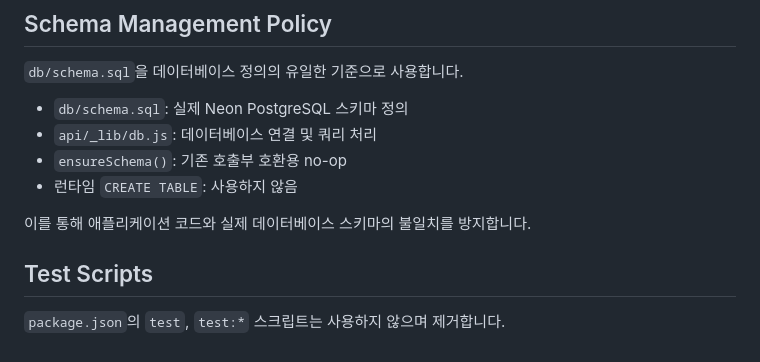
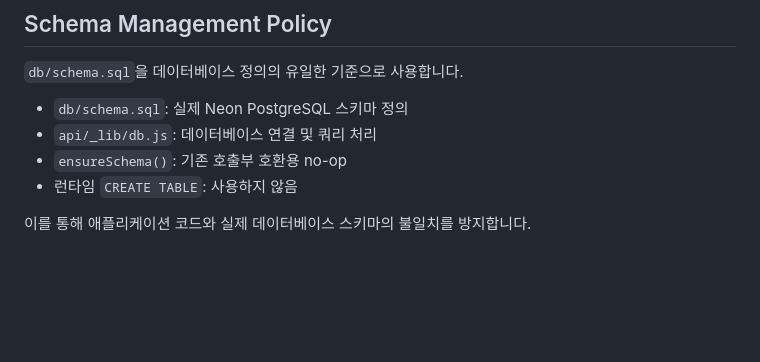
Before and after one commit to vinn81/introMy, a Markdown page: README.md, the part around the change. Drawn GitHub-style; blank space fills up the shorter version.

```diff
--- a/README.md
+++ b/README.md
@@ -180,7 +180,3 @@ Credential stored in Neon PostgreSQL
 - 런타임 `CREATE TABLE`: 사용하지 않음
 
 이를 통해 애플리케이션 코드와 실제 데이터베이스 스키마의 불일치를 방지합니다.
-
-## Test Scripts
-
-`package.json`의 `test`, `test:*` 스크립트는 사용하지 않으며 제거합니다.
```
